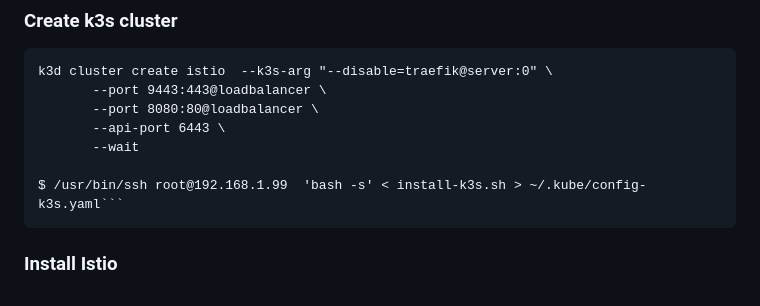
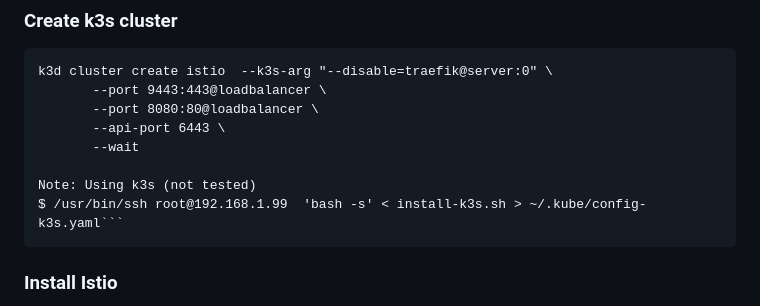
Before and after one commit to adavarski/k3d-istio-canary-and-blue-green, a Markdown page: README.md, the part around the change. Drawn GitHub-style.

````diff
--- a/README.md
+++ b/README.md
@@ -8,6 +8,7 @@ k3d cluster create istio  --k3s-arg "--disable=traefik@server:0" \
        --api-port 6443 \
        --wait
 
+Note: Using k3s (not tested)
 $ /usr/bin/ssh root@192.168.1.99  'bash -s' < install-k3s.sh > ~/.kube/config-k3s.yaml```
 ```
 ### Install Istio
````
